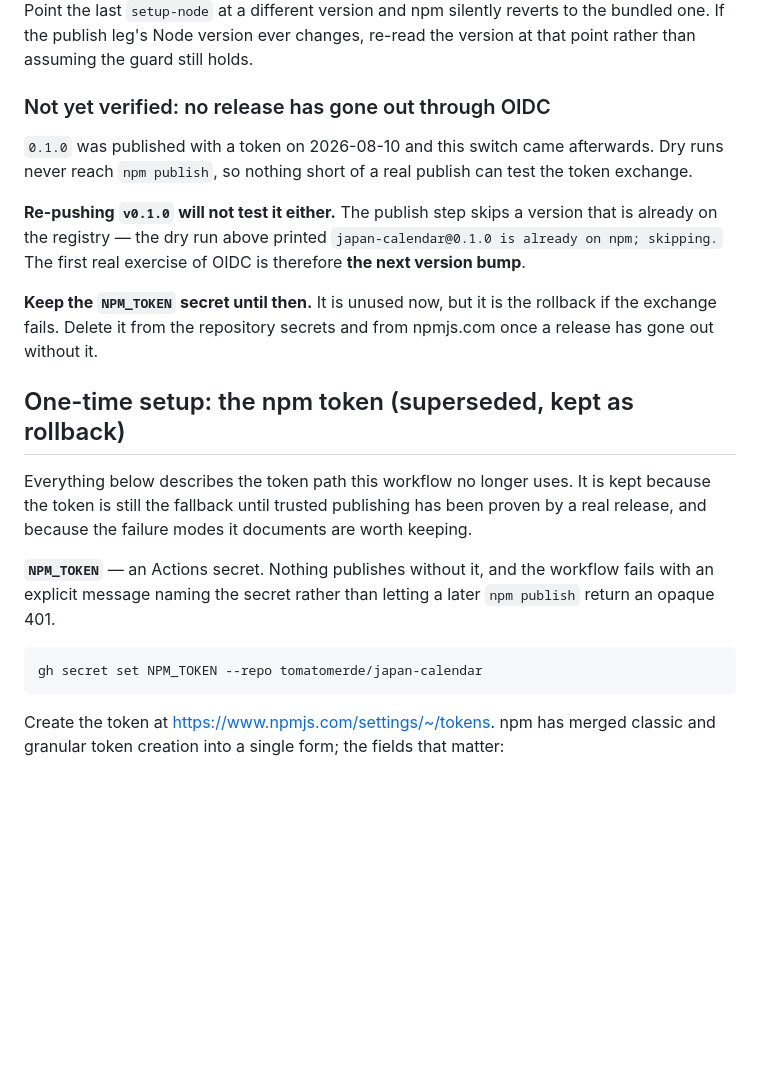
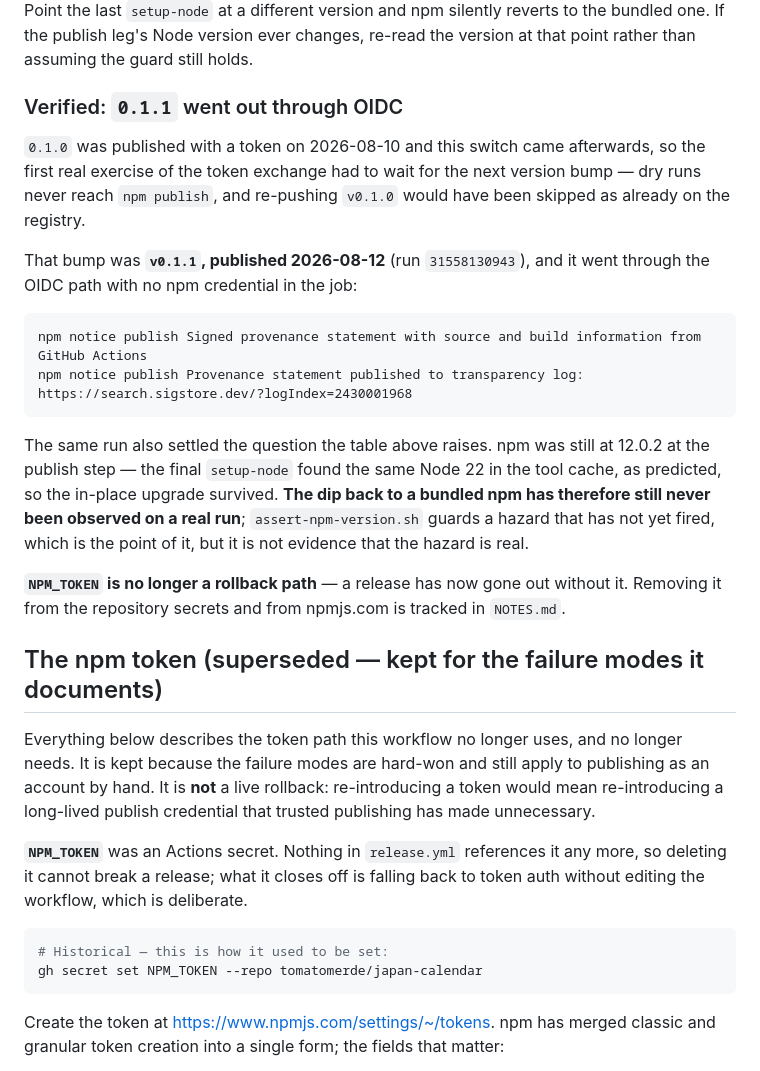
Before and after one commit to tomatomerde/japan-calendar, a Markdown page: docs/releasing.md, the part around the change. Rendered like a GitHub page; blank space fills up the shorter version.

````diff
--- a/docs/releasing.md
+++ b/docs/releasing.md
@@ -51,29 +51,42 @@ same Node 22 from the tool cache that the guard upgraded in place. Point the las
 different version and npm silently reverts to the bundled one. If the publish leg's Node version
 ever changes, re-read the version at that point rather than assuming the guard still holds.
 
-### Not yet verified: no release has gone out through OIDC
+### Verified: `0.1.1` went out through OIDC
 
-`0.1.0` was published with a token on 2026-08-10 and this switch came afterwards. Dry runs never
-reach `npm publish`, so nothing short of a real publish can test the token exchange.
+`0.1.0` was published with a token on 2026-08-10 and this switch came afterwards, so the first real
+exercise of the token exchange had to wait for the next version bump — dry runs never reach
+`npm publish`, and re-pushing `v0.1.0` would have been skipped as already on the registry.
 
-**Re-pushing `v0.1.0` will not test it either.** The publish step skips a version that is already on
-the registry — the dry run above printed `japan-calendar@0.1.0 is already on npm; skipping.` The
-first real exercise of OIDC is therefore **the next version bump**.
+That bump was **`v0.1.1`, published 2026-08-12** (run `31558130943`), and it went through the OIDC
+path with no npm credential in the job:
 
-**Keep the `NPM_TOKEN` secret until then.** It is unused now, but it is the rollback if the exchange
-fails. Delete it from the repository secrets and from npmjs.com once a release has gone out
-without it.
+```text
+npm notice publish Signed provenance statement with source and build information from GitHub Actions
+npm notice publish Provenance statement published to transparency log: https://search.sigstore.dev/?logIndex=2430001968
+```
 
-## One-time setup: the npm token (superseded, kept as rollback)
+The same run also settled the question the table above raises. npm was still at 12.0.2 at the
+publish step — the final `setup-node` found the same Node 22 in the tool cache, as predicted, so the
+in-place upgrade survived. **The dip back to a bundled npm has therefore still never been observed
+on a real run**; `assert-npm-version.sh` guards a hazard that has not yet fired, which is the point
+of it, but it is not evidence that the hazard is real.
 
-Everything below describes the token path this workflow no longer uses. It is kept because the
-token is still the fallback until trusted publishing has been proven by a real release, and because
-the failure modes it documents are worth keeping.
+**`NPM_TOKEN` is no longer a rollback path** — a release has now gone out without it. Removing it
+from the repository secrets and from npmjs.com is tracked in `NOTES.md`.
 
-**`NPM_TOKEN`** — an Actions secret. Nothing publishes without it, and the workflow fails with an
-explicit message naming the secret rather than letting a later `npm publish` return an opaque 401.
+## The npm token (superseded — kept for the failure modes it documents)
+
+Everything below describes the token path this workflow no longer uses, and no longer needs. It is
+kept because the failure modes are hard-won and still apply to publishing as an account by hand. It
+is **not** a live rollback: re-introducing a token would mean re-introducing a long-lived publish
+credential that trusted publishing has made unnecessary.
+
+**`NPM_TOKEN`** was an Actions secret. Nothing in `release.yml` references it any more, so deleting
+it cannot break a release; what it closes off is falling back to token auth without editing the
+workflow, which is deliberate.
 
 ```sh
+# Historical — this is how it used to be set:
 gh secret set NPM_TOKEN --repo tomatomerde/japan-calendar
 ```
 
````
Also changed, not shown: NOTES.md (+16 -12 lines).
